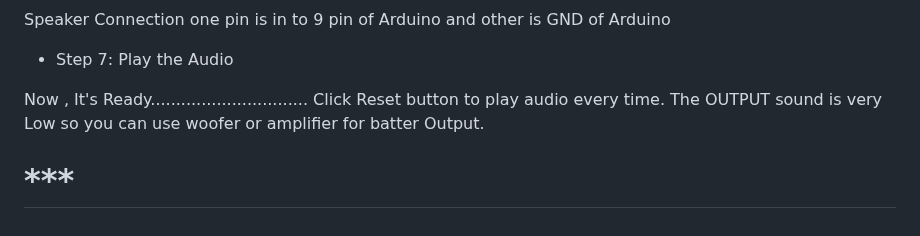
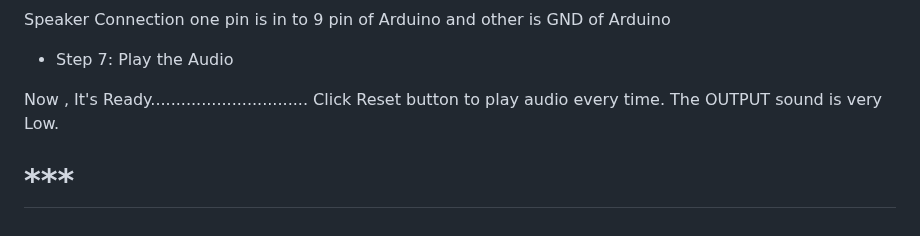
Before and after one commit to J0seph-Th0mas/internshipfablab.github.io, a Markdown page: README.md, the part around one of its changes. GitHub-like rendering.

```diff
--- a/README.md
+++ b/README.md
@@ -141,6 +141,6 @@ one pin is in to 9 pin of Arduino and other is GND of Arduino
 
 Now , It's Ready...............................
 Click Reset button to play audio every time.
-The OUTPUT sound is very Low so you can use woofer or amplifier for batter Output.
+The OUTPUT sound is very Low.
 
 # ***
```
Also changed, not shown: other parts of README.md (+1 -1 lines).
